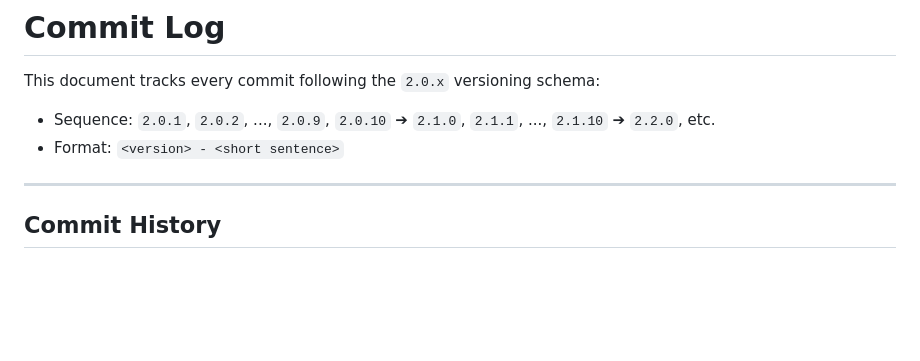
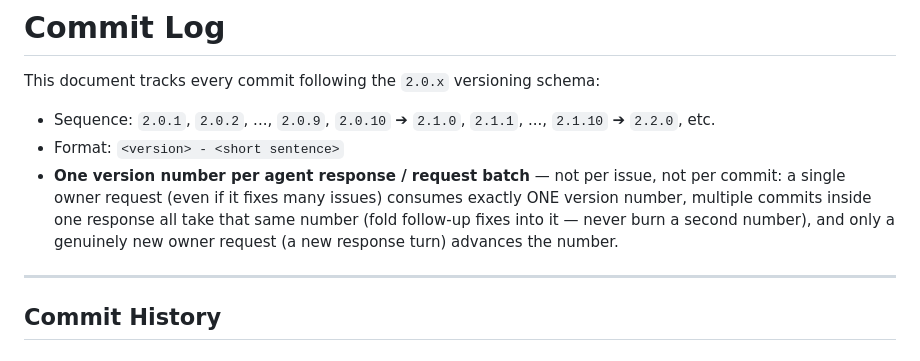
Before and after one commit to abustark/HOUSE-PRICE-PREDICTION-USING-MACHINE-LEARNING-ALGORITHMS, a Markdown page: docs/commits.md, the part around the change. GitHub-like rendering; blank space fills up the shorter version.

Commit message:
2.0.9 - add one-version-per-agent-response rule to commit log schema

```diff
--- a/docs/commits.md
+++ b/docs/commits.md
@@ -4,6 +4,7 @@ This document tracks every commit following the `2.0.x` versioning schema:
 
 - Sequence: `2.0.1`, `2.0.2`, ..., `2.0.9`, `2.0.10` ➔ `2.1.0`, `2.1.1`, ..., `2.1.10` ➔ `2.2.0`, etc.
 - Format: `<version> - <short sentence>`
+- **One version number per agent response / request batch** — not per issue, not per commit: a single owner request (even if it fixes many issues) consumes exactly ONE version number, multiple commits inside one response all take that same number (fold follow-up fixes into it — never burn a second number), and only a genuinely new owner request (a new response turn) advances the number.
 
 ---
 
```
